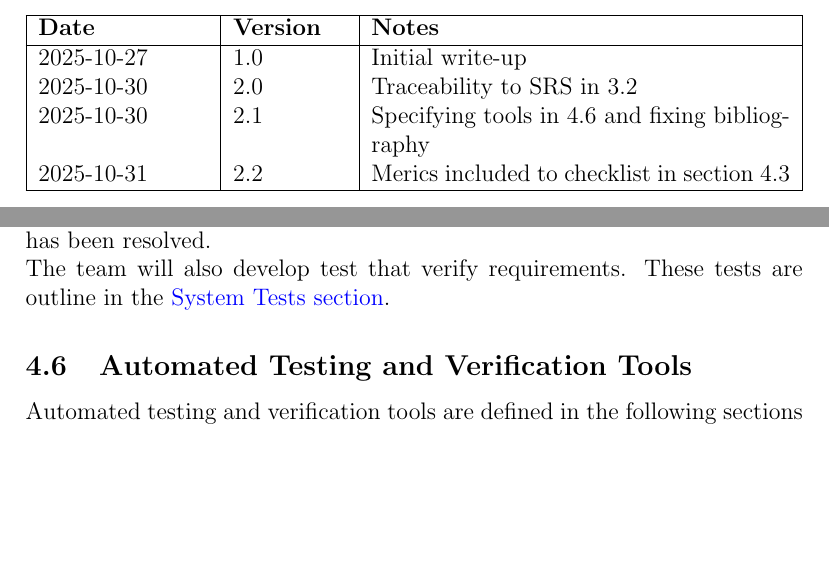
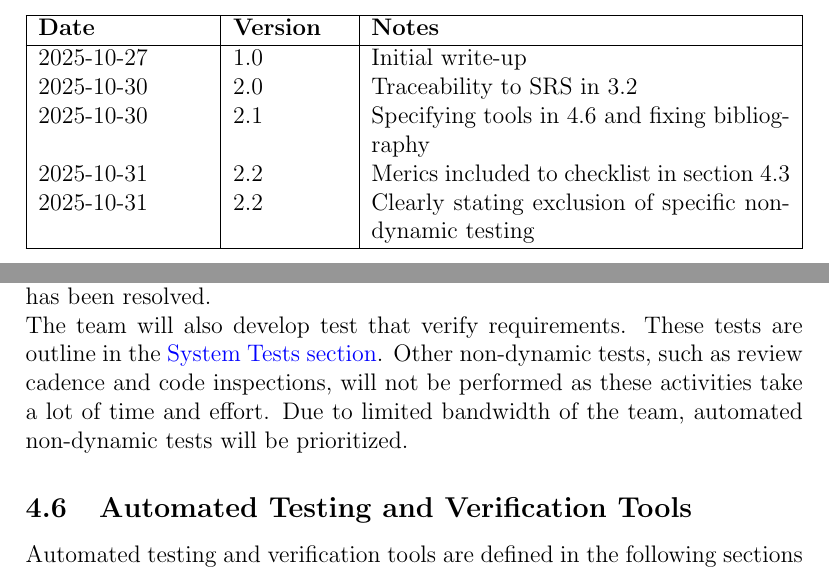
Before and after one commit to Team6-SixSense/audio360, a LaTeX document (docs/VnVPlan/VnVPlan.tex): two parts of pages 2 and 14 of 54, joined at a grey line, cut so that both start at the same text, the shorter picture padded with empty space. Compiled offline with pdfLaTeX.

Commit message:
[#270] Non dynamic testing VNV plan feasibility explained

```diff
--- a/docs/VnVPlan/VnVPlan.tex
+++ b/docs/VnVPlan/VnVPlan.tex
@@ -43,6 +43,7 @@
 2025-10-30 & 2.0 & Traceability to SRS in 3.2 \\
 2025-10-30 & 2.1 & Specifying tools in 4.6 and fixing bibliography \\
 2025-10-31 & 2.2 & Merics included to checklist in section 4.3 \\
+2025-10-31 & 2.2 & Clearly stating exclusion of specific non-dynamic testing \\
 \hline
 \end{tabularx}
 
@@ -398,7 +399,10 @@ merging PRs. It will block the PR from merging until all issues identified by
 the static analyzer has been resolved.
 
 The team will also develop test that verify requirements. These tests are
-outline in the \hyperref[sec:system_tests]{System Tests section}.
+outline in the \hyperref[sec:system_tests]{System Tests section}. Other
+non-dynamic tests, such as review cadence and code inspections, will not be
+performed as these activities take a lot of time and effort. Due to limited
+bandwidth of the team, automated non-dynamic tests will be prioritized.
 
 \subsection{Automated Testing and Verification Tools}
 \label{sec:testing_tools}
```
